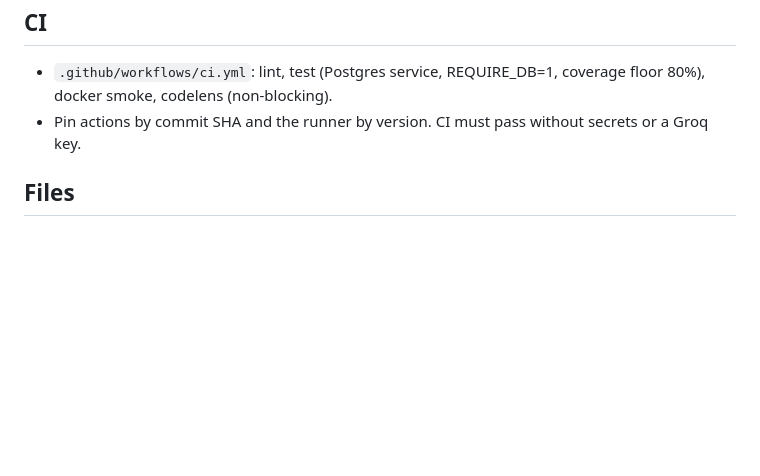
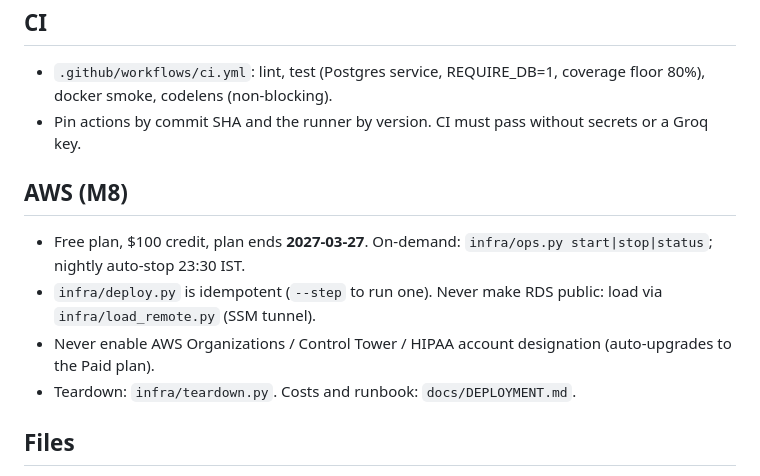
Before and after one commit to khushichhabra7921/CareLens, a Markdown page: CLAUDE.md, the part around the change. Rendered like a GitHub page; blank space fills up the shorter version.

```diff
--- a/CLAUDE.md
+++ b/CLAUDE.md
@@ -59,6 +59,12 @@ The full brief is in the owner's Downloads/PROJECT_BRIEF.md. Decisions are logge
 - `.github/workflows/ci.yml`: lint, test (Postgres service, REQUIRE_DB=1, coverage floor 80%), docker smoke, codelens (non-blocking).
 - Pin actions by commit SHA and the runner by version. CI must pass without secrets or a Groq key.
 
+## AWS (M8)
+- Free plan, $100 credit, plan ends **2027-03-27**. On-demand: `infra/ops.py start|stop|status`; nightly auto-stop 23:30 IST.
+- `infra/deploy.py` is idempotent (`--step` to run one). Never make RDS public: load via `infra/load_remote.py` (SSM tunnel).
+- Never enable AWS Organizations / Control Tower / HIPAA account designation (auto-upgrades to the Paid plan).
+- Teardown: `infra/teardown.py`. Costs and runbook: `docs/DEPLOYMENT.md`.
+
 ## Files
 - All text files are UTF-8 without a BOM. Check with `py -3.12 scripts/check_encoding.py`.
 - `data/`, `tools/`, `.env` and `.venv/` are gitignored. Check with `git check-ignore -v <path>`.
```
Also changed, not shown: docs/DECISIONS.md (+57 -0 lines), docs/DEPLOYMENT.md (+18 -4 lines).
